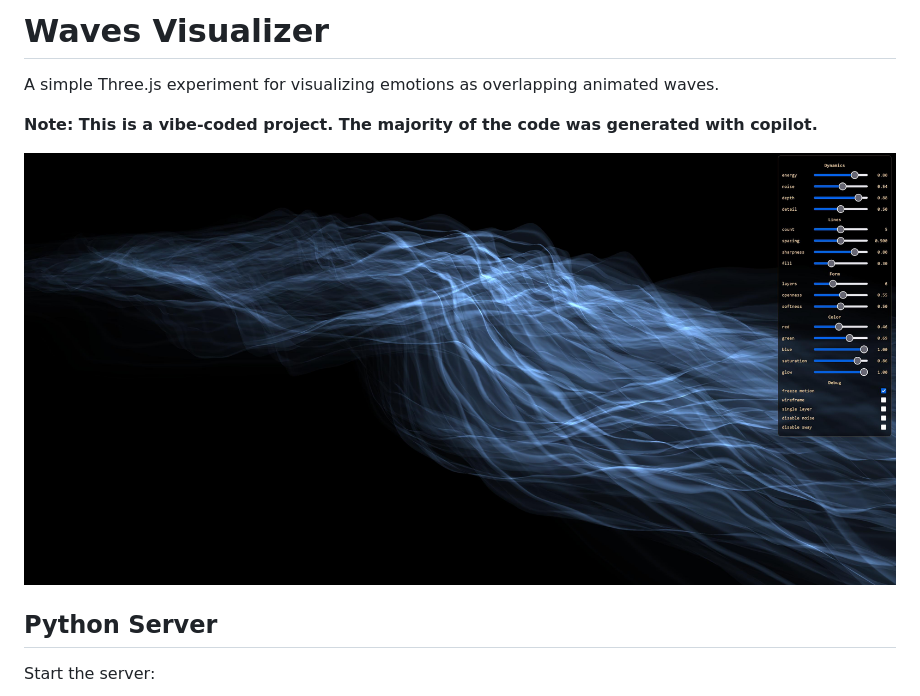
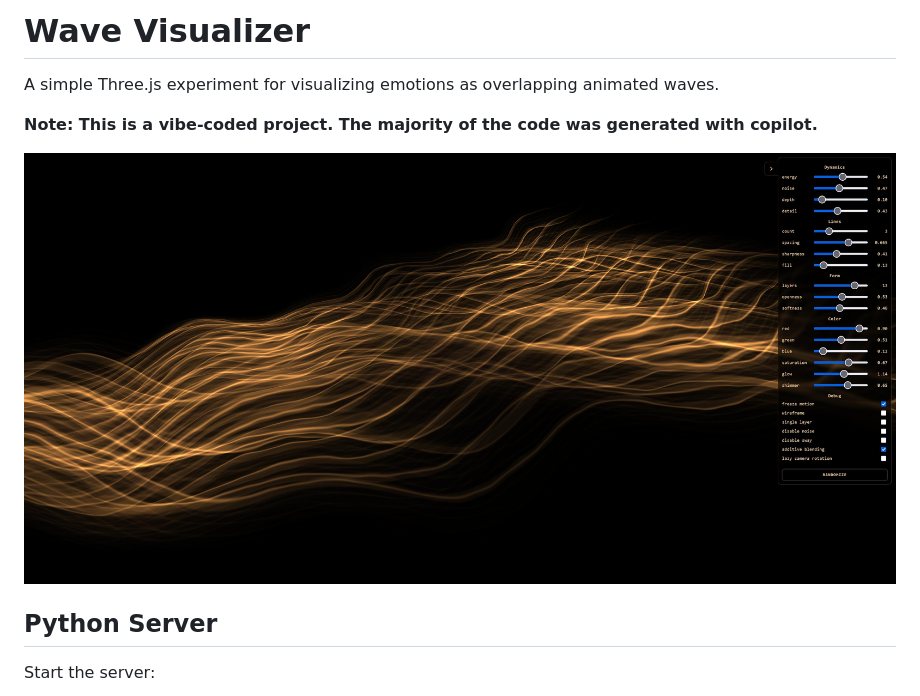
Before and after one commit to IsabellNoack/HCI_EmotionVisualisation, a Markdown page: README.md, the part around the change. Rendered like a GitHub page; pictures changed too: screenshots/2026-06-16_10-09.jpg (added).

```diff
--- a/README.md
+++ b/README.md
@@ -1,10 +1,10 @@
-# Waves Visualizer
+# Wave Visualizer
 
 A simple Three.js experiment for visualizing emotions as overlapping animated waves.
 
 **Note: This is a vibe-coded project. The majority of the code was generated with copilot.**
 
-![waves](screenshots/2026-06-13_16-44.jpg)
+![waves](screenshots/2026-06-16_10-09.jpg)
 
 ## Python Server
 
```
